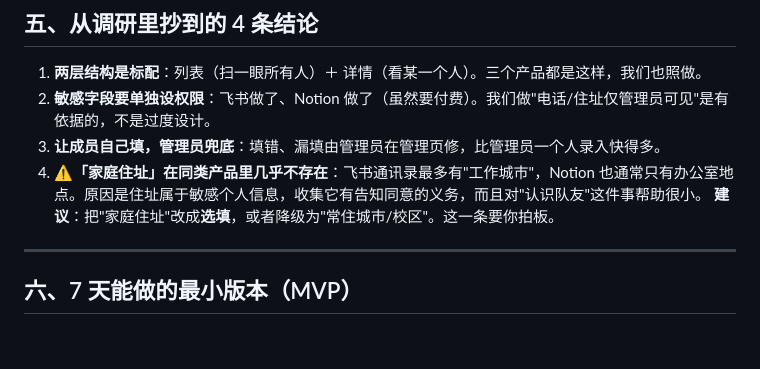
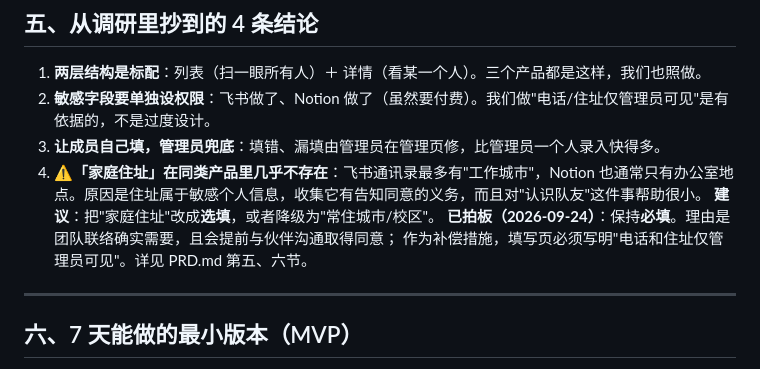
Before and after one commit to linyijingceline/dangan, a Markdown page: research.md, the part around the change. Rendered like a GitHub page; blank space fills up the shorter version.

Commit message:
Day 4｜完成产品需求文档 PRD.md
改了什么：research.md 补记敏感字段必填决策与告知要求
加了什么：PRD.md（三个 P0 功能、字段表、权限与隐私设计、21 条验收标准）

```diff
--- a/research.md
+++ b/research.md
@@ -76,7 +76,9 @@
 2. **敏感字段要单独设权限**：飞书做了、Notion 做了（虽然要付费）。我们做"电话/住址仅管理员可见"是有依据的，不是过度设计。
 3. **让成员自己填，管理员兜底**：填错、漏填由管理员在管理页修，比管理员一个人录入快得多。
 4. **⚠️「家庭住址」在同类产品里几乎不存在**：飞书通讯录最多有"工作城市"，Notion 也通常只有办公室地点。原因是住址属于敏感个人信息，收集它有告知同意的义务，而且对"认识队友"这件事帮助很小。
-   **建议**：把"家庭住址"改成**选填**，或者降级为"常住城市/校区"。这一条要你拍板。
+   **建议**：把"家庭住址"改成**选填**，或者降级为"常住城市/校区"。
+   **已拍板（2026-09-24）**：保持**必填**。理由是团队联络确实需要，且会提前与伙伴沟通取得同意；
+   作为补偿措施，填写页必须写明"电话和住址仅管理员可见"。详见 PRD.md 第五、六节。
 
 ---
 
```
Also changed, not shown: PRD.md (added, +214 -0 lines).
